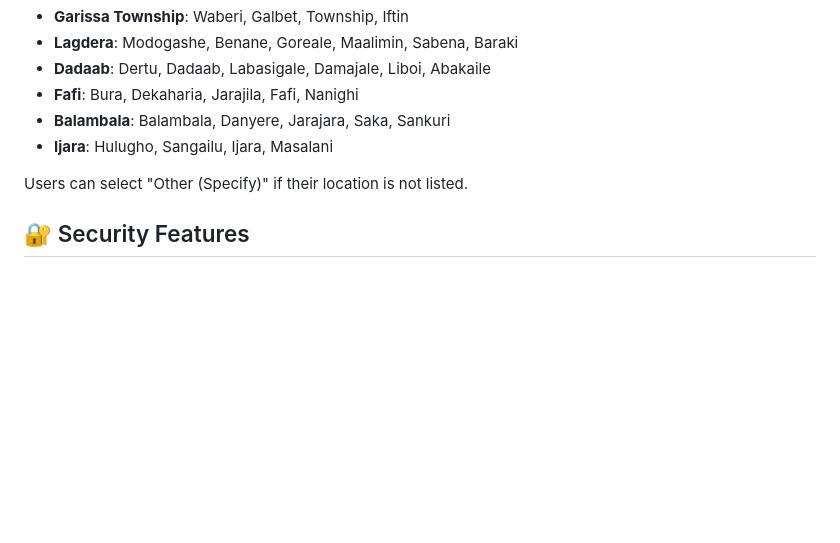
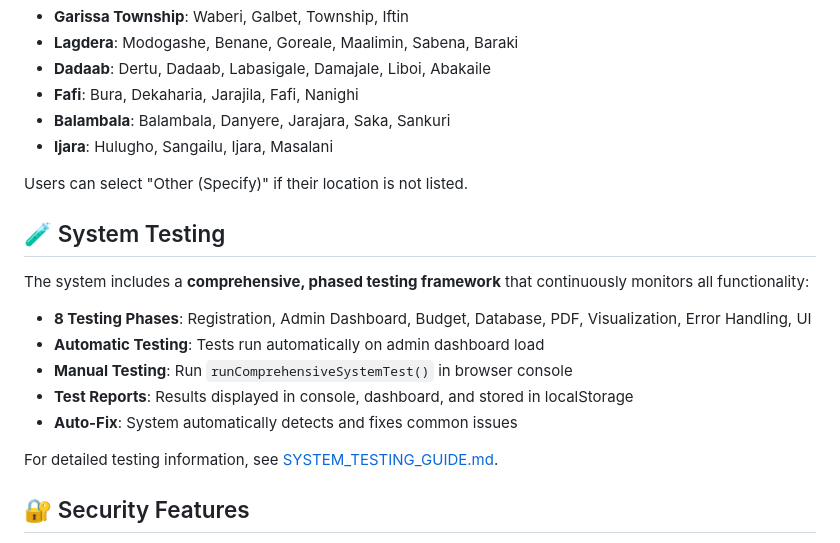
Before and after one commit to jmsmuigai/Bursary, a Markdown page: README.md, the part around the change. Drawn GitHub-style; blank space fills up the shorter version.

Commit message:
Add comprehensive testing section to README, finalize all documentation

```diff
--- a/README.md
+++ b/README.md
@@ -189,6 +189,18 @@ The system includes all Garissa County sub-counties and wards:
 
 Users can select "Other (Specify)" if their location is not listed.
 
+## 🧪 System Testing
+
+The system includes a **comprehensive, phased testing framework** that continuously monitors all functionality:
+
+- **8 Testing Phases**: Registration, Admin Dashboard, Budget, Database, PDF, Visualization, Error Handling, UI
+- **Automatic Testing**: Tests run automatically on admin dashboard load
+- **Manual Testing**: Run `runComprehensiveSystemTest()` in browser console
+- **Test Reports**: Results displayed in console, dashboard, and stored in localStorage
+- **Auto-Fix**: System automatically detects and fixes common issues
+
+For detailed testing information, see [SYSTEM_TESTING_GUIDE.md](SYSTEM_TESTING_GUIDE.md).
+
 ## 🔐 Security Features
 
 - **Role-Based Access Control**:
```
